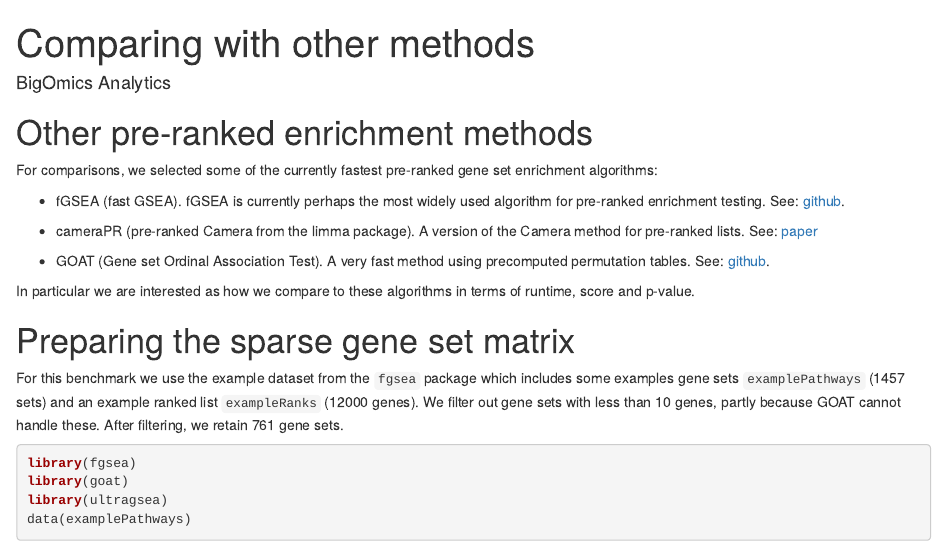
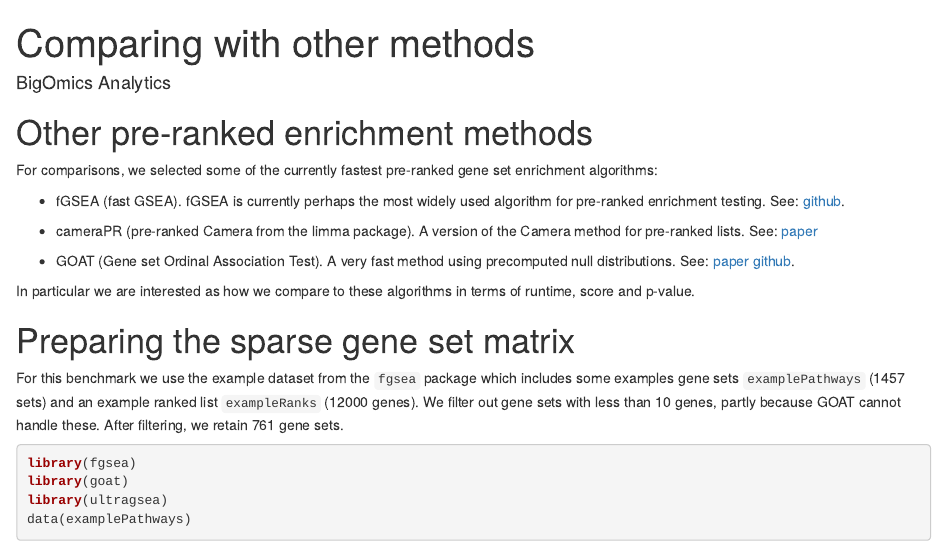
Before and after one commit to bigomics/ultraGSEA, an R Markdown document (vignettes/compare-methods.Rmd): the page in a window 1100 px wide, from its top. Rendered offline with R 4.5, knitr and Pandoc, with nearby package versions; drawn as R Markdown's standard HTML page in place of the format the file asks for; some code elsewhere in the file could not run offline.

Commit message:
Update compare-methods.Rmd

```diff
--- a/vignettes/compare-methods.Rmd
+++ b/vignettes/compare-methods.Rmd
@@ -31,7 +31,8 @@ algorithm for pre-ranked enrichment testing. See: [github](https://github.com/al
 
 - cameraPR (pre-ranked Camera from the limma package). A version of the Camera method for pre-ranked lists. See: [paper](https://academic.oup.com/nar/article/40/17/e133/2411151)
 
-- GOAT (Gene set Ordinal Association Test). A very fast method using precomputed permutation tables. See: [github](https://github.com/ftwkoopmans/goat).
+- GOAT (Gene set Ordinal Association Test). A very fast method using precomputed null distributions. See: [paper](https://www.nature.com/articles/s42003-024-06454-5)
+[github](https://github.com/ftwkoopmans/goat).
 
 In particular we are interested as how we compare to these algorithms
 in terms of runtime, score and p-value.
```
